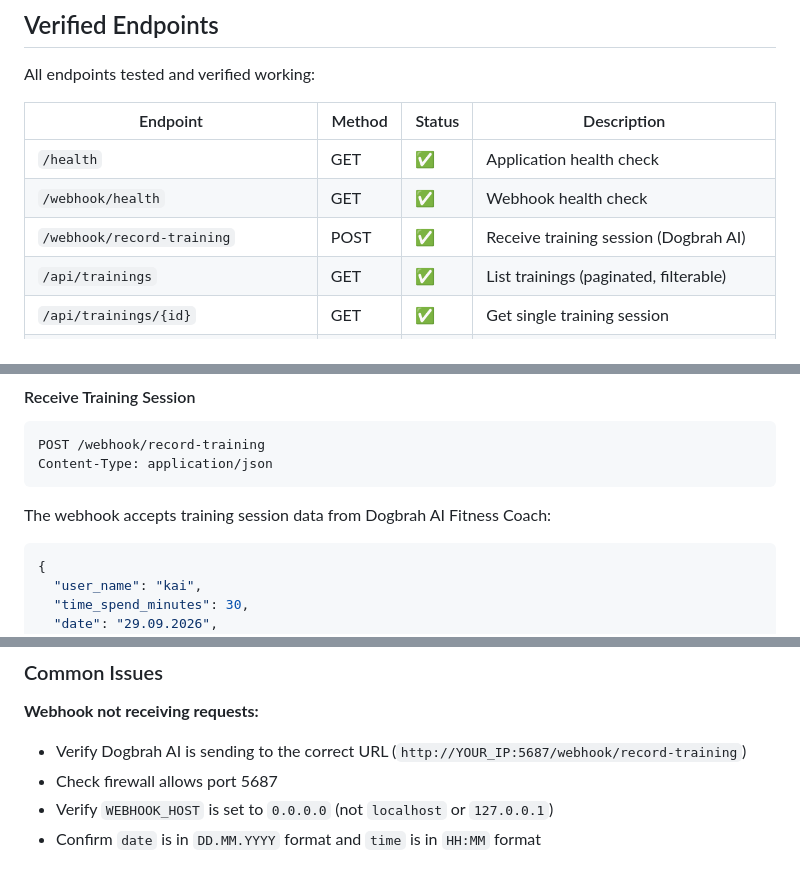
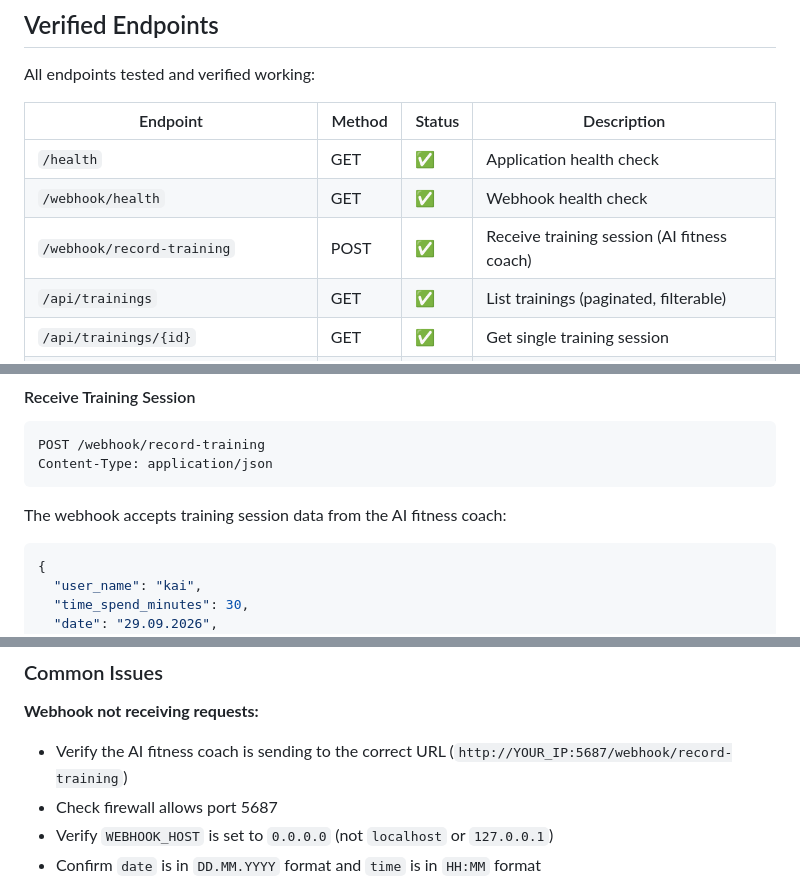
Before and after one commit to kaiqa/trainer-dash, a Markdown page: README.md, 3 parts joined by grey strips. Drawn GitHub-style.

````diff
--- a/README.md
+++ b/README.md
@@ -133,7 +133,7 @@ All endpoints tested and verified working:
 |----------|--------|--------|-------------|
 | `/health` | GET | ✅ | Application health check |
 | `/webhook/health` | GET | ✅ | Webhook health check |
-| `/webhook/record-training` | POST | ✅ | Receive training session (Dogbrah AI) |
+| `/webhook/record-training` | POST | ✅ | Receive training session (AI fitness coach) |
 | `/api/trainings` | GET | ✅ | List trainings (paginated, filterable) |
 | `/api/trainings/{id}` | GET | ✅ | Get single training session |
 | `/api/trainings/{id}` | PATCH | ✅ | Update training session |
@@ -160,7 +160,7 @@ POST /webhook/record-training
 Content-Type: application/json
 ```
 
-The webhook accepts training session data from Dogbrah AI Fitness Coach:
+The webhook accepts training session data from the AI fitness coach:
 
 ```json
 {
@@ -474,7 +474,7 @@ trainer-dash/
 ### Common Issues
 
 **Webhook not receiving requests:**
-- Verify Dogbrah AI is sending to the correct URL (`http://YOUR_IP:5687/webhook/record-training`)
+- Verify the AI fitness coach is sending to the correct URL (`http://YOUR_IP:5687/webhook/record-training`)
 - Check firewall allows port 5687
 - Verify `WEBHOOK_HOST` is set to `0.0.0.0` (not `localhost` or `127.0.0.1`)
 - Confirm `date` is in `DD.MM.YYYY` format and `time` is in `HH:MM` format
````
Also changed, not shown: other parts of README.md (+6 -6 lines).
